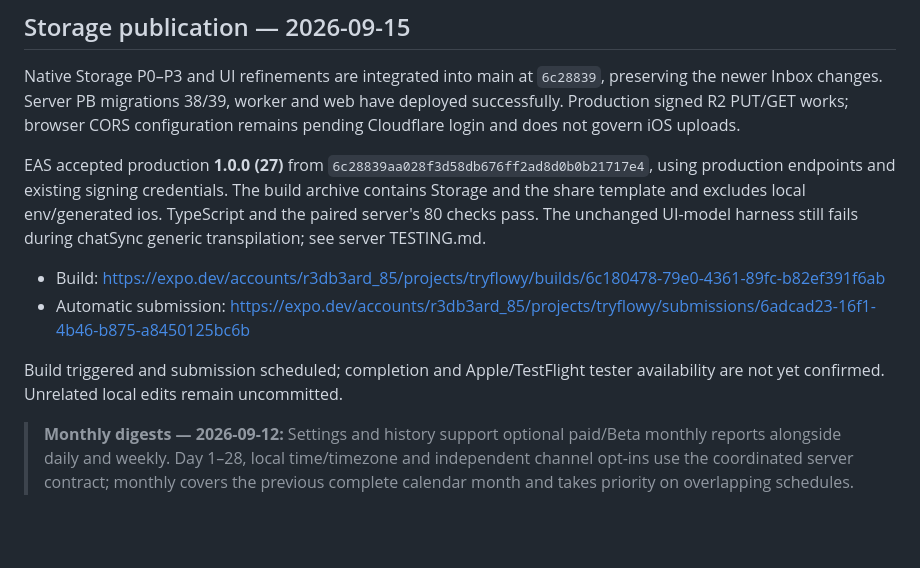
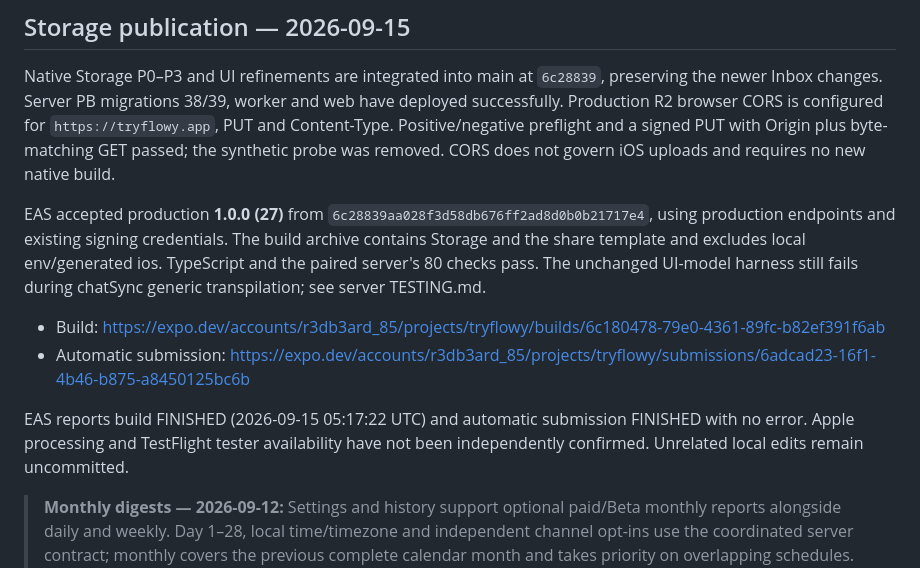
Before and after one commit to carlosjunod/flowyApp, a Markdown page: HANDOVER.md, the part around the change. Rendered like a GitHub page; blank space fills up the shorter version.

Commit message:
[CYCLE-19] record completed iOS submission and production CORS

```diff
--- a/HANDOVER.md
+++ b/HANDOVER.md
@@ -4,8 +4,10 @@
 
 Native Storage P0–P3 and UI refinements are integrated into main at `6c28839`,
 preserving the newer Inbox changes. Server PB migrations 38/39, worker and web
-have deployed successfully. Production signed R2 PUT/GET works; browser CORS
-configuration remains pending Cloudflare login and does not govern iOS uploads.
+have deployed successfully. Production R2 browser CORS is configured for
+`https://tryflowy.app`, PUT and Content-Type. Positive/negative preflight and a
+signed PUT with Origin plus byte-matching GET passed; the synthetic probe was
+removed. CORS does not govern iOS uploads and requires no new native build.
 
 EAS accepted production **1.0.0 (27)** from `6c28839aa028f3d58db676ff2ad8d0b0b21717e4`,
 using production endpoints and existing signing credentials. The build archive
@@ -16,8 +18,9 @@ still fails during chatSync generic transpilation; see server TESTING.md.
 - Build: https://expo.dev/accounts/r3db3ard_85/projects/tryflowy/builds/6c180478-79e0-4361-89fc-b82ef391f6ab
 - Automatic submission: https://expo.dev/accounts/r3db3ard_85/projects/tryflowy/submissions/6adcad23-16f1-4b46-b875-a8450125bc6b
 
-Build triggered and submission scheduled; completion and Apple/TestFlight tester
-availability are not yet confirmed. Unrelated local edits remain uncommitted.
+EAS reports build FINISHED (2026-09-15 05:17:22 UTC) and automatic submission
+FINISHED with no error. Apple processing and TestFlight tester availability have
+not been independently confirmed. Unrelated local edits remain uncommitted.
 
 
 > **Monthly digests — 2026-09-12:** Settings and history support optional paid/Beta monthly reports alongside daily and weekly. Day 1–28, local time/timezone and independent channel opt-ins use the coordinated server contract; monthly covers the previous complete calendar month and takes priority on overlapping schedules. Allowances are unchanged. TypeScript, four monthly settings/API scenario groups, four engagement groups and iOS Metro/Hermes export pass. No report generation, delivery, device changes or deployment occurred. See `docs/DIGESTS.md` for rollout and remaining device checks.
```
